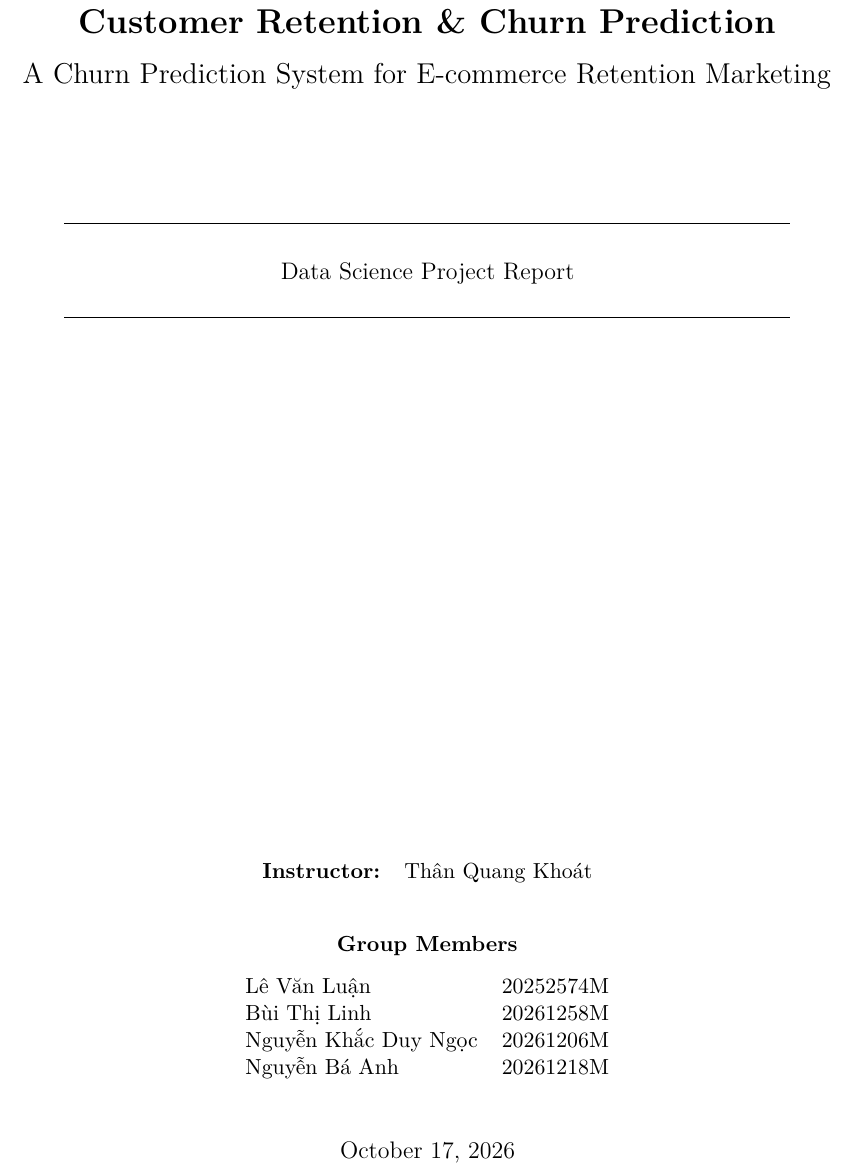
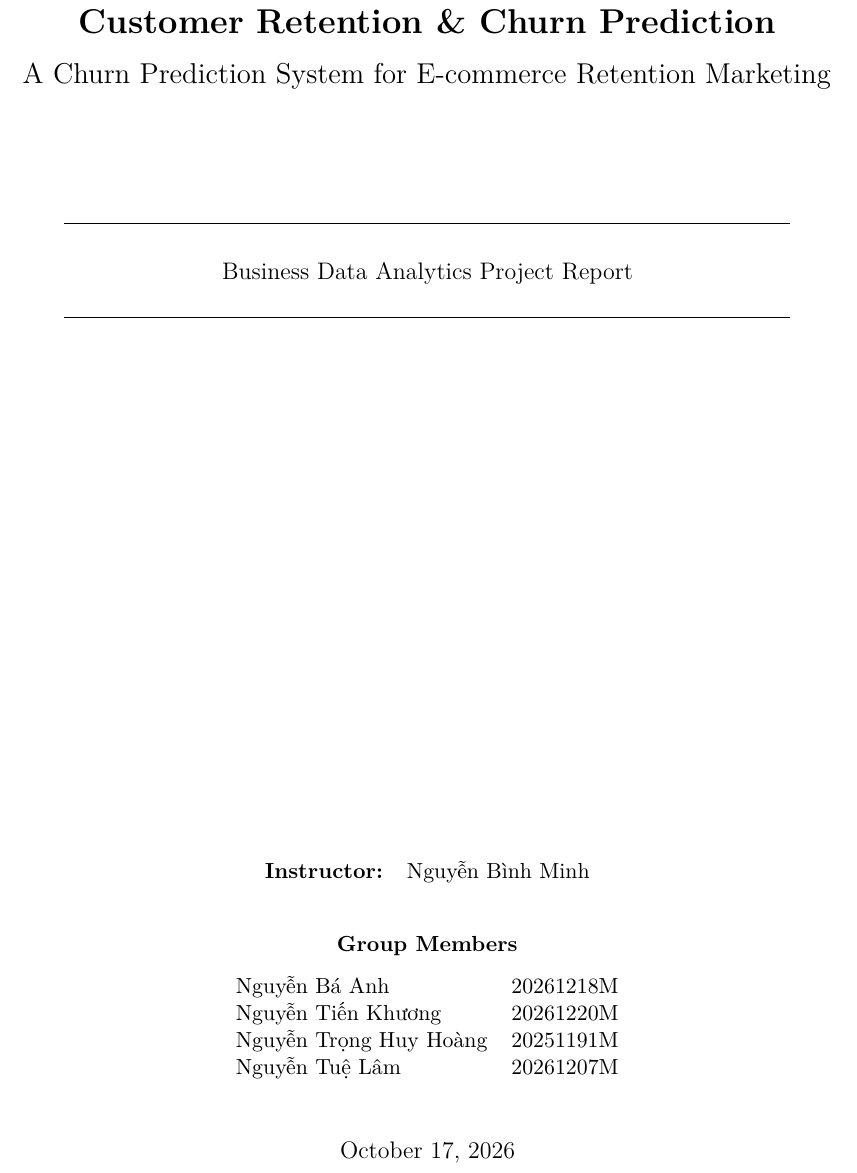
Before and after one commit to nguyenbaanh7779/customer-churn-prediction, a LaTeX document (latex/main.tex): part of page 1 of 42, cut so that both start at the same text. Compiled offline with XeLaTeX.

Commit message:
Docs: update report title page
Update the instructor, group members and course name
(Business Data Analytics) on the LaTeX title page.

Co-Authored-By: Claude Opus 5.5 <noreply@anthropic.com>

```diff
--- a/latex/main.tex
+++ b/latex/main.tex
@@ -45,23 +45,23 @@
     {\Large A Churn Prediction System for E-commerce Retention Marketing}\\[2cm]
 
     \rule{0.8\linewidth}{0.6pt}\\[0.5cm]
-    {\large Data Science Project Report}\\[0.2cm]
+    {\large Business Data Analytics Project Report}\\[0.2cm]
     \rule{0.8\linewidth}{0.6pt}
 
     \vfill
 
     \begin{tabular}{ll}
-        \textbf{Instructor:} & Thân Quang Khoát \\
+        \textbf{Instructor:} & Nguyễn Bình Minh \\
     \end{tabular}
 
     \vspace{0.8cm}
 
     \textbf{Group Members}\\[0.3cm]
     \begin{tabular}{ll}
-        Lê Văn Luận & 20252574M \\
-        Bùi Thị Linh & 20261258M \\
-        Nguyễn Khắc Duy Ngọc & 20261206M \\
         Nguyễn Bá Anh & 20261218M \\
+        Nguyễn Tiến Khương & 20261220M \\
+        Nguyễn Trọng Huy Hoàng & 20251191M \\
+        Nguyễn Tuệ Lâm & 20261207M \\
     \end{tabular}
 
     \vspace{1cm}
```
